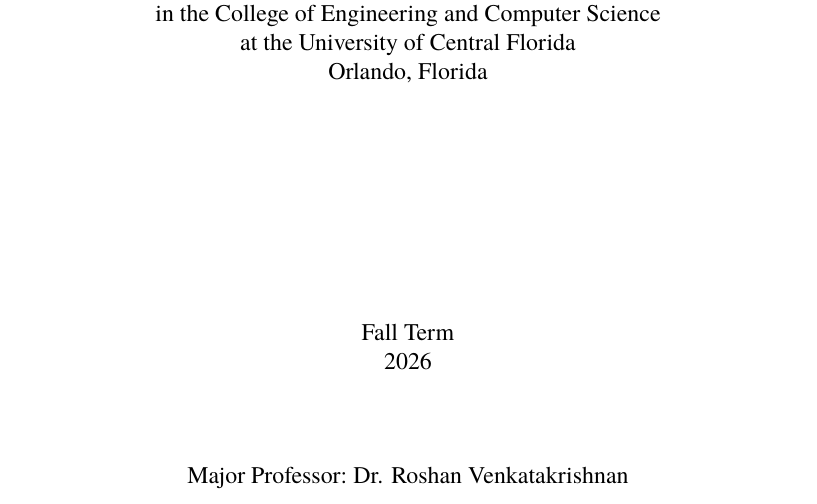
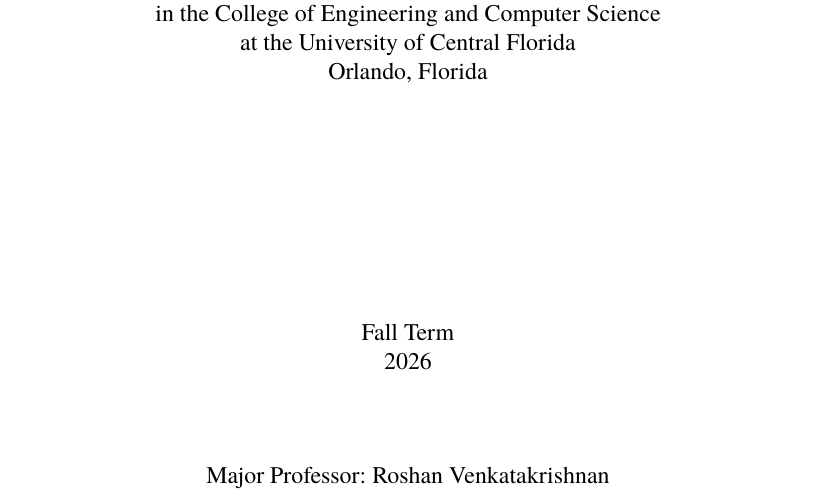
Before and after one commit to PedroPovedaQ/Gaze-Contingency-Project, a LaTeX thesis (docs/thesis/main.tex): part of page 1 of 155, cut so that both start at the same text. The pictures show the PDF file docs/thesis/follow-my-voice-thesis-first-pass.pdf that the author committed with the source.

Commit message:
docs(thesis): drop Dr. from major professor line
Co-Authored-By: Claude Opus 5.5 (1M context) <noreply@anthropic.com>

```diff
--- a/docs/thesis/main.tex
+++ b/docs/thesis/main.tex
@@ -71,7 +71,7 @@
 \author{PEDRO POVEDA QUEVEDO}
 % Previous degree and major professor supplied by the author during review.
 \prevdegreei{B.S. in Computer Science, University of Central Florida, 2016}
-\advisorname{Dr. Roshan Venkatakrishnan}
+\advisorname{Roshan Venkatakrishnan}
 \thesisname{thesis}
 \degreename{Master of Science}
 \departmentsname{Computer Science}
```
Also changed, not shown: docs/thesis/follow-my-voice-thesis-first-pass.pdf.
